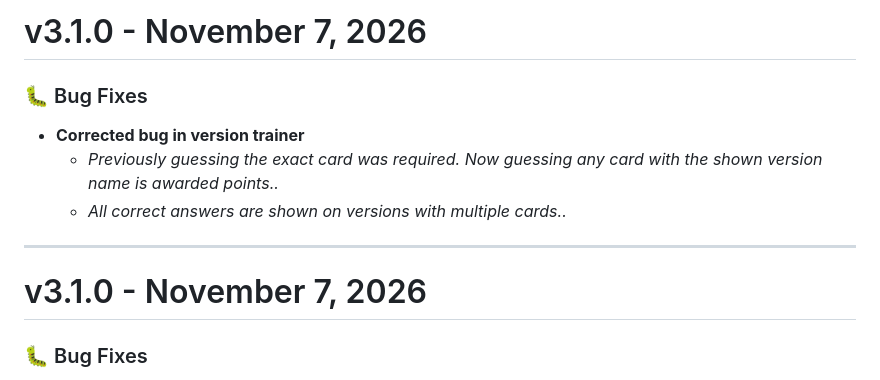
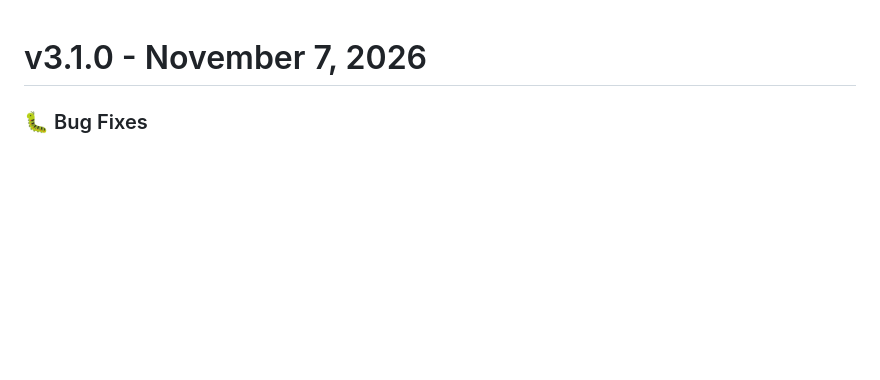
Before and after one commit to the4ndy/loredle, a Markdown page: public/changelog.md, the part around the change. Drawn GitHub-style; blank space fills up the shorter version.

Commit message:
chore: Manual update of change log after double commit

```diff
--- a/public/changelog.md
+++ b/public/changelog.md
@@ -1,12 +1,3 @@
-# v3.1.0 - November 7, 2026
-
-### 🐛 Bug Fixes
-* **Corrected bug in version trainer**
-  * *Previously guessing the exact card was required. Now guessing any card with the shown version name is awarded points..*
-  * *All correct answers are shown on versions with multiple cards..*
-
----
-
 # v3.1.0 - November 7, 2026
 
 ### 🐛 Bug Fixes
```
